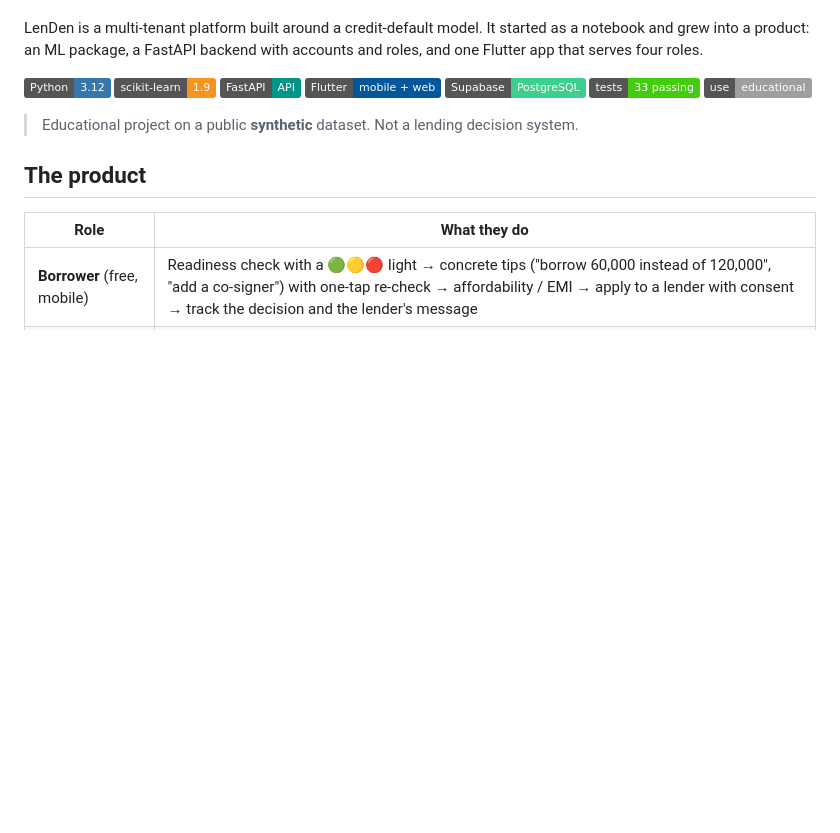
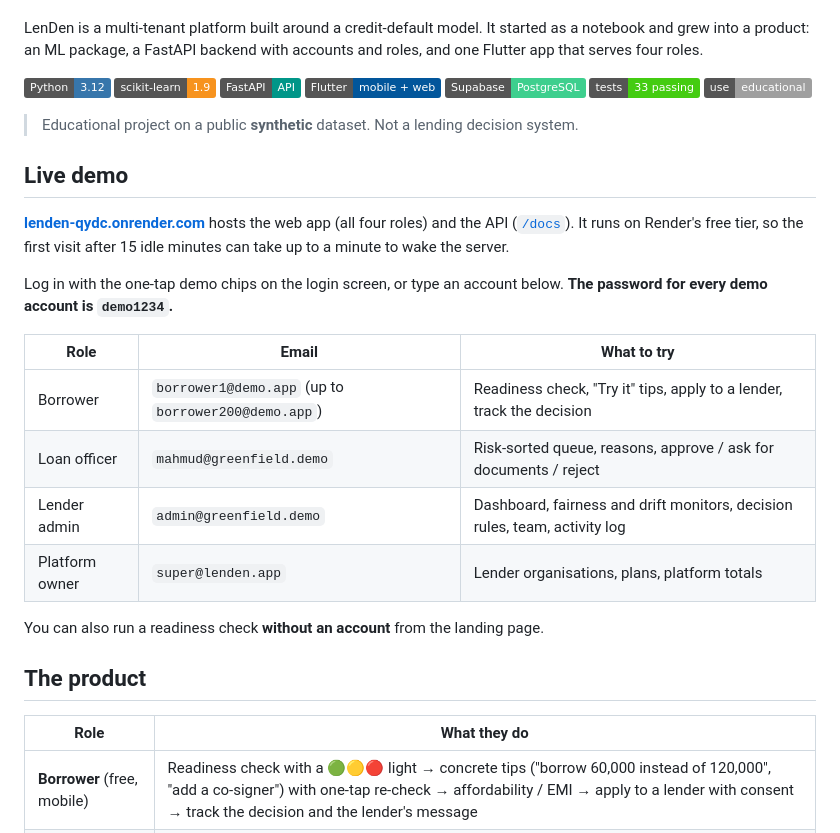
Before and after one commit to MahmudulHasanJoy/LenDen-Loan-Predictor, a Markdown page: README.md, the part around the change. GitHub-like rendering; badges without logos; blank space fills up the shorter version.

```diff
--- a/README.md
+++ b/README.md
@@ -11,6 +11,22 @@ one Flutter app that serves four roles.
 ![Python](https://img.shields.io/badge/Python-3.12-3776AB) ![scikit-learn](https://img.shields.io/badge/scikit--learn-1.9-F7931E) ![FastAPI](https://img.shields.io/badge/FastAPI-API-009688) ![Flutter](https://img.shields.io/badge/Flutter-mobile%20%2B%20web-02569B) ![Supabase](https://img.shields.io/badge/Supabase-PostgreSQL-3ECF8E) ![Tests](https://img.shields.io/badge/tests-33%20passing-success) ![License](https://img.shields.io/badge/use-educational-lightgrey)
 
 > Educational project on a public **synthetic** dataset. Not a lending decision system.
+
+## Live demo
+
+**[lenden-qydc.onrender.com](https://lenden-qydc.onrender.com)** hosts the web app (all four roles) and the API ([`/docs`](https://lenden-qydc.onrender.com/docs)).
+It runs on Render's free tier, so the first visit after 15 idle minutes can take up to a minute to wake the server.
+
+Log in with the one-tap demo chips on the login screen, or type an account below. **The password for every demo account is `demo1234`.**
+
+| Role | Email | What to try |
+|---|---|---|
+| Borrower | `borrower1@demo.app` (up to `borrower200@demo.app`) | Readiness check, "Try it" tips, apply to a lender, track the decision |
+| Loan officer | `mahmud@greenfield.demo` | Risk-sorted queue, reasons, approve / ask for documents / reject |
+| Lender admin | `admin@greenfield.demo` | Dashboard, fairness and drift monitors, decision rules, team, activity log |
+| Platform owner | `super@lenden.app` | Lender organisations, plans, platform totals |
+
+You can also run a readiness check **without an account** from the landing page.
 
 ## The product
 
```
Also changed, not shown: DEPLOY.md (+32 -0 lines).
